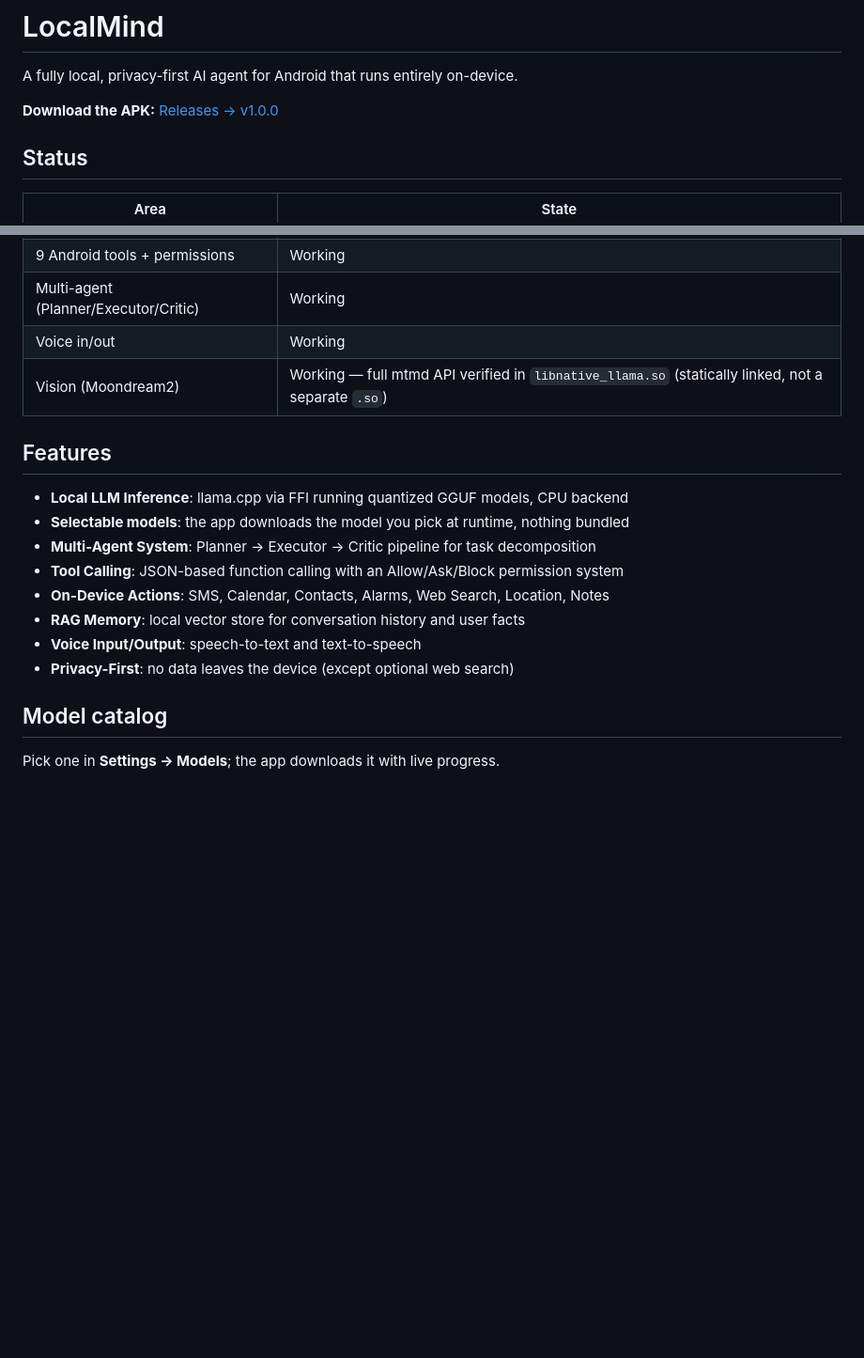
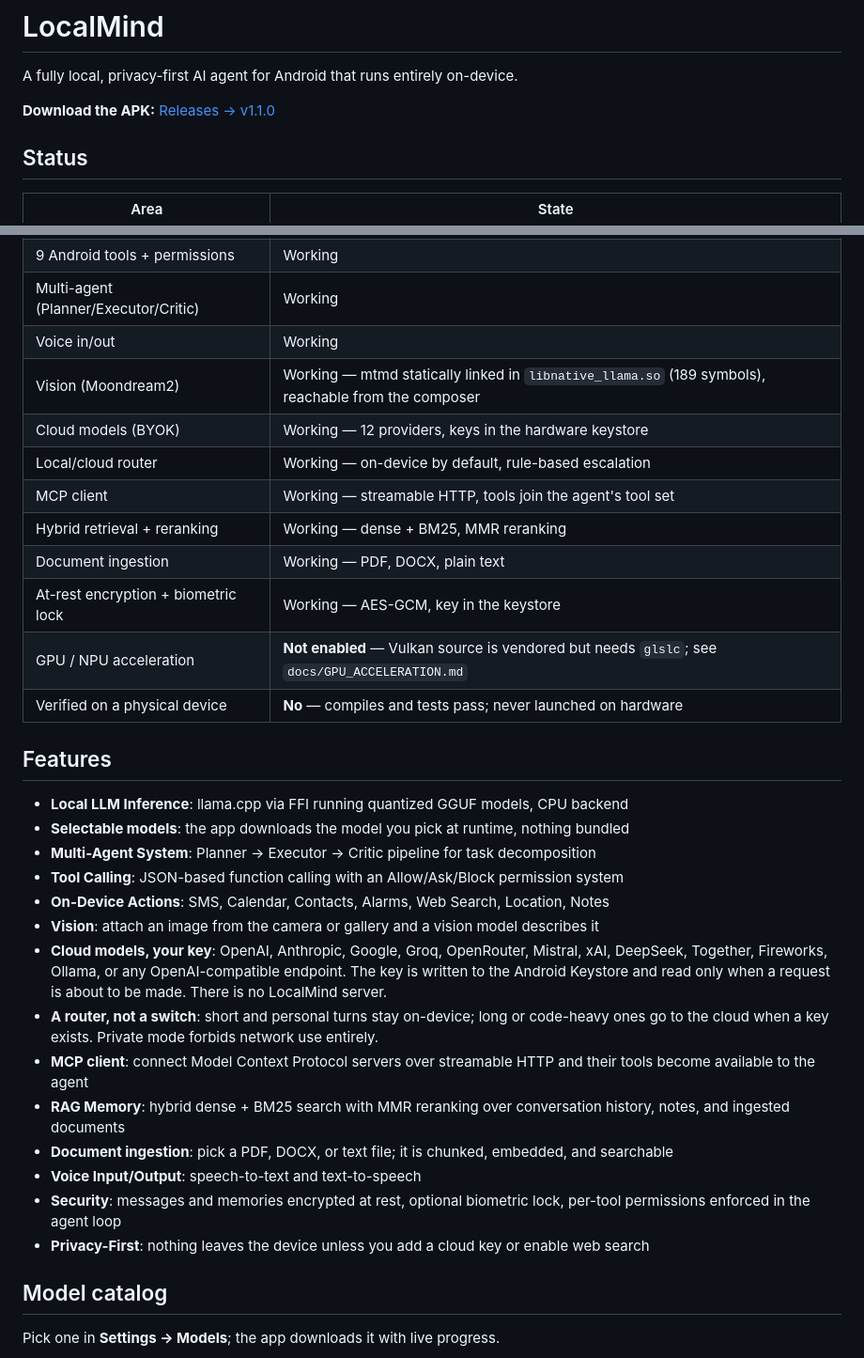
Before and after one commit to skullrex0987-ctrl/Opendotsapk, a Markdown page: README.md, 2 parts joined by grey strips. Shown at 94% size. Drawn GitHub-style; blank space fills up the shorter version.

```diff
--- a/README.md
+++ b/README.md
@@ -2,7 +2,7 @@
 
 A fully local, privacy-first AI agent for Android that runs entirely on-device.
 
-**Download the APK:** [Releases → v1.0.0](https://github.com/skullrex0987-ctrl/Opendotsapk/releases/tag/v1.0.0)
+**Download the APK:** [Releases → v1.1.0](https://github.com/skullrex0987-ctrl/Opendotsapk/releases/tag/v1.1.0)
 
 ## Status
 
@@ -14,7 +14,15 @@ A fully local, privacy-first AI agent for Android that runs entirely on-device.
 | 9 Android tools + permissions | Working |
 | Multi-agent (Planner/Executor/Critic) | Working |
 | Voice in/out | Working |
-| Vision (Moondream2) | Working — full mtmd API verified in `libnative_llama.so` (statically linked, not a separate `.so`) |
+| Vision (Moondream2) | Working — mtmd statically linked in `libnative_llama.so` (189 symbols), reachable from the composer |
+| Cloud models (BYOK) | Working — 12 providers, keys in the hardware keystore |
+| Local/cloud router | Working — on-device by default, rule-based escalation |
+| MCP client | Working — streamable HTTP, tools join the agent's tool set |
+| Hybrid retrieval + reranking | Working — dense + BM25, MMR reranking |
+| Document ingestion | Working — PDF, DOCX, plain text |
+| At-rest encryption + biometric lock | Working — AES-GCM, key in the keystore |
+| GPU / NPU acceleration | **Not enabled** — Vulkan source is vendored but needs `glslc`; see `docs/GPU_ACCELERATION.md` |
+| Verified on a physical device | **No** — compiles and tests pass; never launched on hardware |
 
 ## Features
 
@@ -23,9 +31,24 @@ A fully local, privacy-first AI agent for Android that runs entirely on-device.
 - **Multi-Agent System**: Planner → Executor → Critic pipeline for task decomposition
 - **Tool Calling**: JSON-based function calling with an Allow/Ask/Block permission system
 - **On-Device Actions**: SMS, Calendar, Contacts, Alarms, Web Search, Location, Notes
-- **RAG Memory**: local vector store for conversation history and user facts
+- **Vision**: attach an image from the camera or gallery and a vision model describes it
+- **Cloud models, your key**: OpenAI, Anthropic, Google, Groq, OpenRouter, Mistral, xAI,
+  DeepSeek, Together, Fireworks, Ollama, or any OpenAI-compatible endpoint. The key is
+  written to the Android Keystore and read only when a request is about to be made.
+  There is no LocalMind server.
+- **A router, not a switch**: short and personal turns stay on-device; long or code-heavy
+  ones go to the cloud when a key exists. Private mode forbids network use entirely.
+- **MCP client**: connect Model Context Protocol servers over streamable HTTP and their
+  tools become available to the agent
+- **RAG Memory**: hybrid dense + BM25 search with MMR reranking over conversation history,
+  notes, and ingested documents
+- **Document ingestion**: pick a PDF, DOCX, or text file; it is chunked, embedded, and
+  searchable
 - **Voice Input/Output**: speech-to-text and text-to-speech
-- **Privacy-First**: no data leaves the device (except optional web search)
+- **Security**: messages and memories encrypted at rest, optional biometric lock,
+  per-tool permissions enforced in the agent loop
+- **Privacy-First**: nothing leaves the device unless you add a cloud key or enable
+  web search
 
 ## Model catalog
 
```
Also changed, not shown: other parts of README.md (+57 -15 lines).
